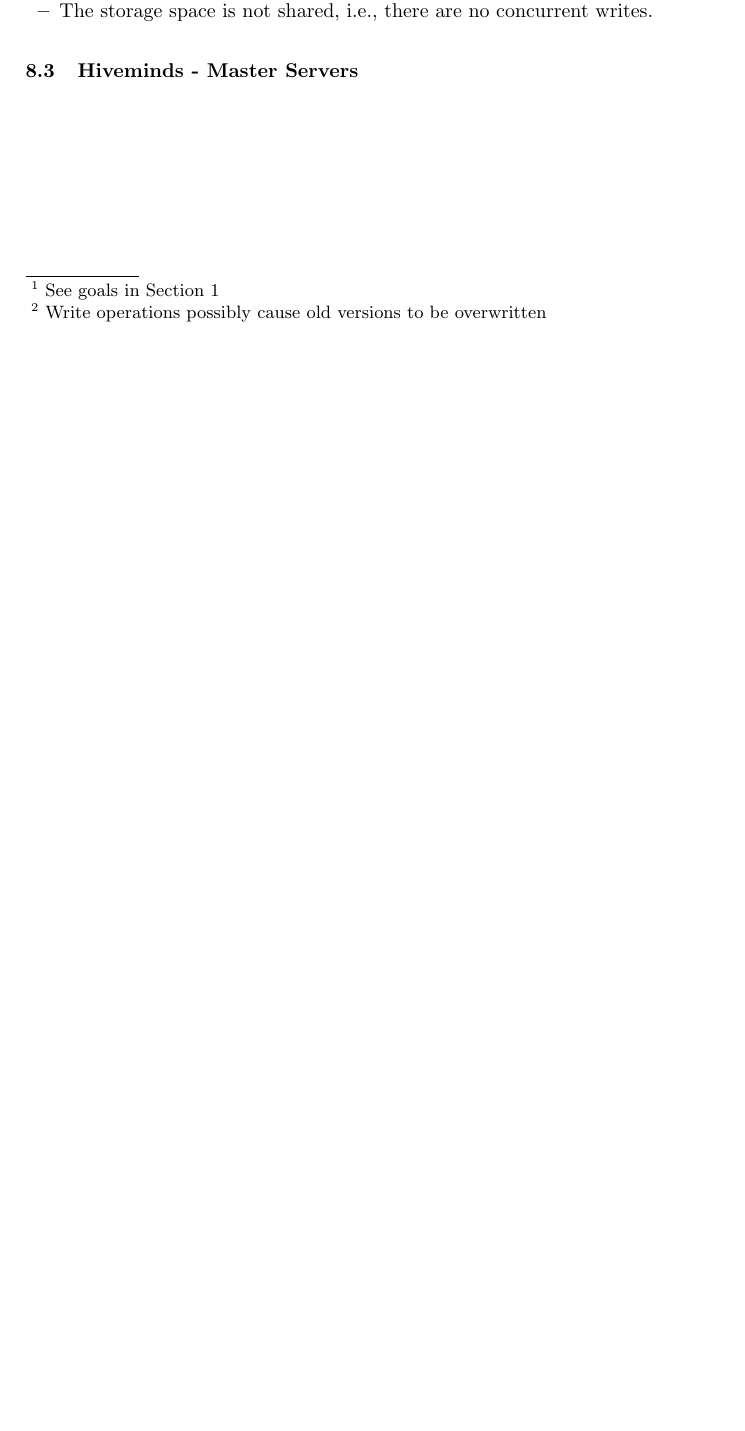
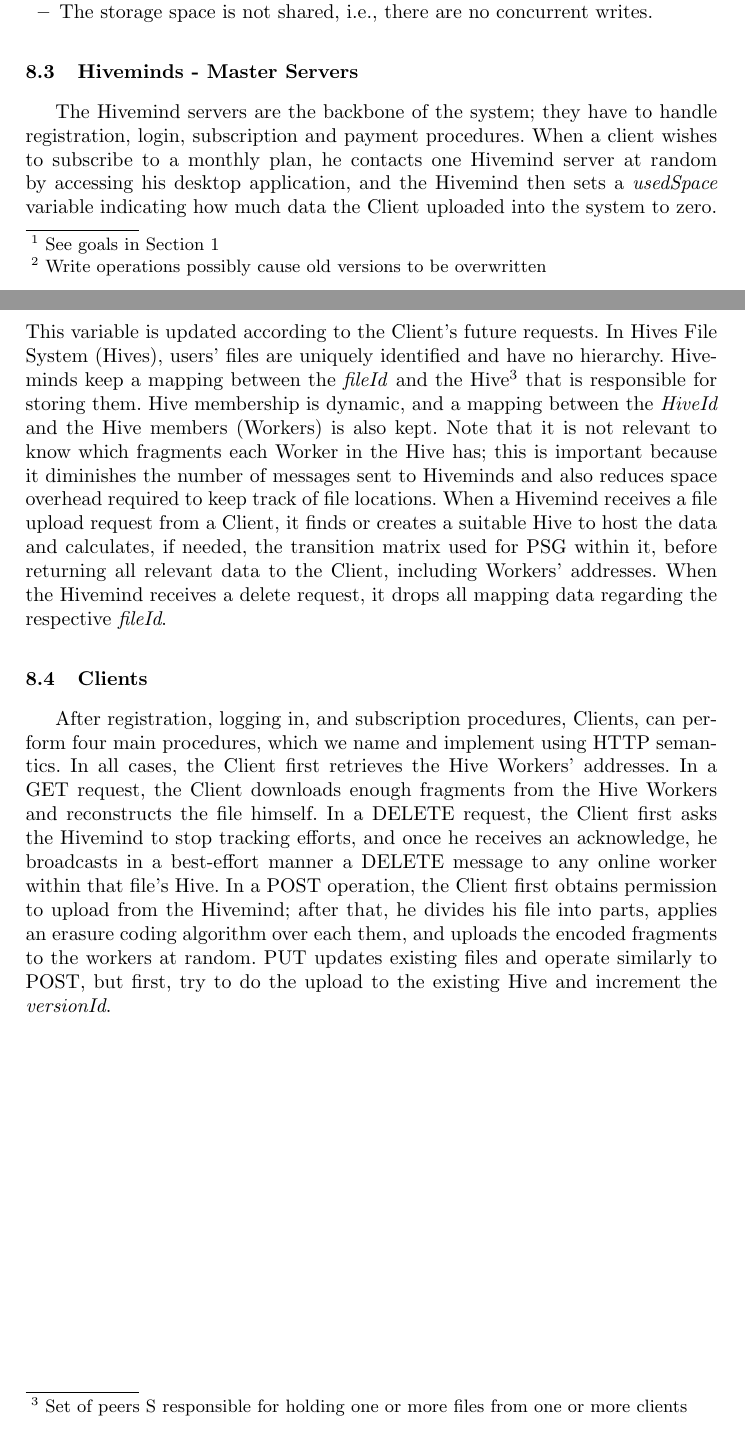
Before and after one commit to FranciscoKloganB/hive-p2p, a LaTeX thesis (docs/thesis-project/article.tex): part of page 26 of 30 before the commit and two parts of pages 26 and 27 of 31 after it, the two joined at a grey line, cut so that both start at the same text, the shorter picture padded with empty space. Compiled offline with pdfLaTeX.

Commit message:
Update article.tex

```diff
--- a/docs/thesis-project/article.tex
+++ b/docs/thesis-project/article.tex
@@ -301,7 +301,10 @@ Fundamentally, the idea is that a company, Hives, with dedicated web servers cal
 \end{itemize}
 
 \subsection{Hiveminds - Master Servers}
+The Hivemind servers are the backbone of the system; they have to handle registration, login, subscription and payment procedures. When a client wishes to subscribe to a monthly plan, he contacts one Hivemind server at random by accessing his desktop application, and the Hivemind then sets a \textit{usedSpace} variable indicating how much data the Client uploaded into the system to zero. This variable is updated according to the Client's future requests. In Hives File System (Hives), users' files are uniquely identified and have no hierarchy. Hiveminds keep a mapping between the \textit{fileId} and the Hive\footnote{Set of peers S responsible for holding one or more files from one or more clients} that is responsible for storing them. Hive membership is dynamic, and a mapping between the \textit{HiveId} and the Hive members (Workers) is also kept. Note that it is not relevant to know which fragments each Worker in the Hive has; this is important because it diminishes the number of messages sent to Hiveminds and also reduces space overhead required to keep track of file locations. When a Hivemind receives a file upload request from a Client, it finds or creates a suitable Hive to host the data and calculates, if needed, the transition matrix used for PSG within it, before returning all relevant data to the Client, including Workers' addresses. When the Hivemind receives a delete request, it drops all mapping data regarding the respective \textit{fileId}.
 
+\subsection{Clients}
+After registration, logging in, and subscription procedures, Clients, can perform four main procedures, which we name and implement using HTTP semantics. In all cases, the Client first retrieves the Hive Workers' addresses. In a GET request, the Client downloads enough fragments from the Hive Workers and reconstructs the file himself. In a DELETE request, the Client first asks the Hivemind to stop tracking efforts, and once he receives an acknowledge, he broadcasts in a best-effort manner a DELETE message to any online worker within that file's Hive. In a POST operation, the Client first obtains permission to upload from the Hivemind; after that, he divides his file into parts, applies an erasure coding algorithm over each them, and uploads the encoded fragments to the workers at random. PUT updates existing files and operate similarly to POST, but first, try to do the upload to the existing Hive and increment the \textit{versionId}.
 %%%%%%%%%%%%%%%%%%%%%%%%%
 % END SOLUTION PROPOSAL %
 %%%%%%%%%%%%%%%%%%%%%%%%%
```
Also changed, not shown: docs/thesis-project/article.tex (2 more changed lines).
